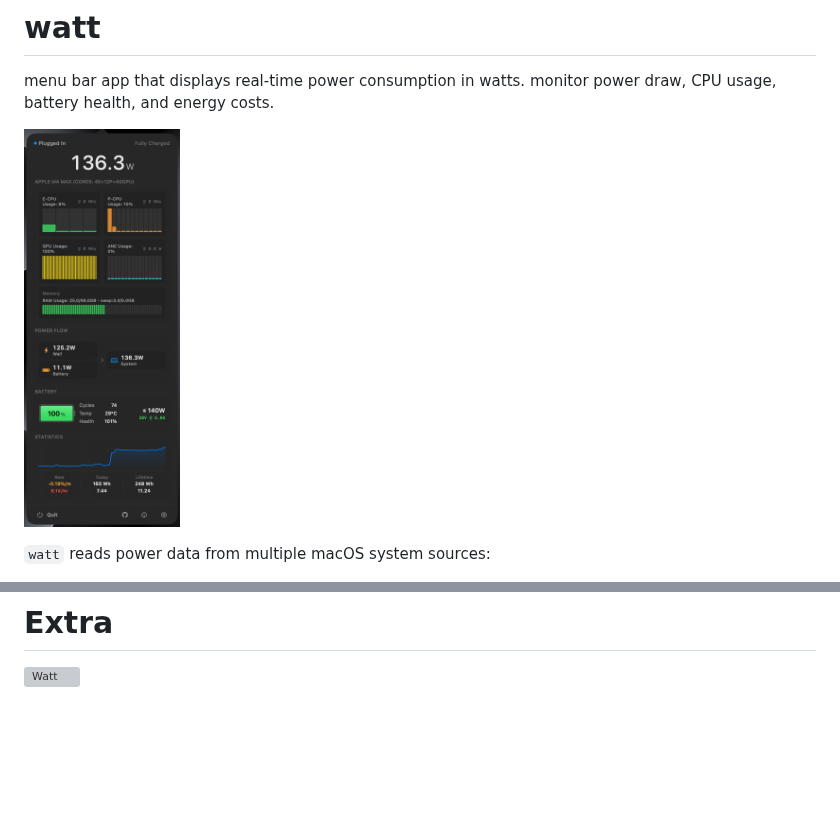
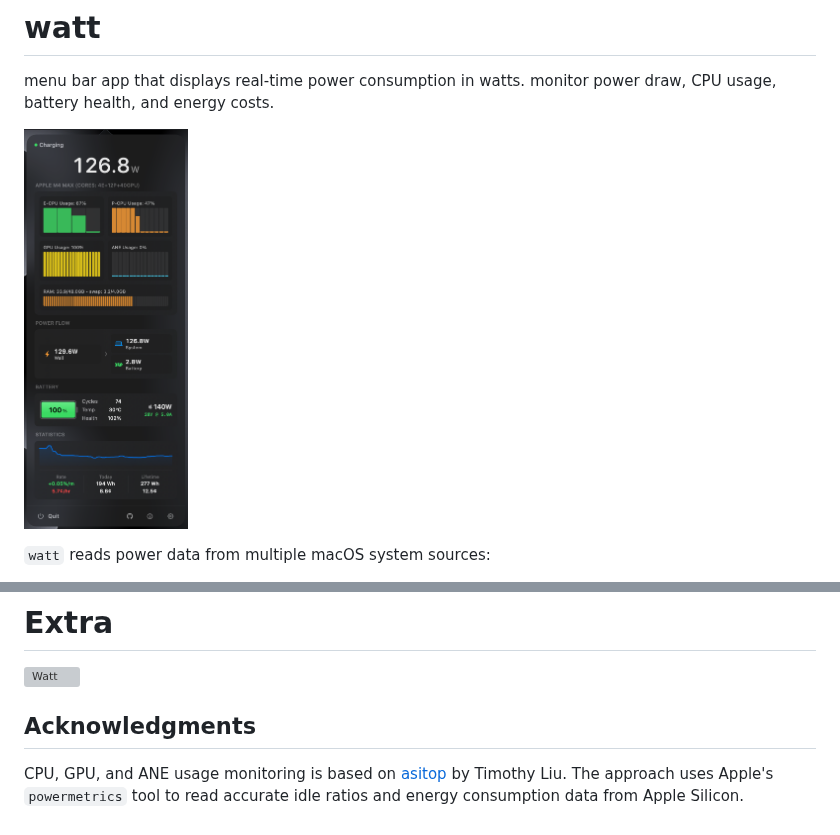
Before and after one commit to ZimengXiong/watt, a Markdown page: README.md, 2 parts joined by grey strips. GitHub-like rendering; pictures changed too: Screenshots/main.png; blank space fills up the shorter version; grey boxes are pictures that could not be loaded.

Commit message:
working powermetrics

```diff
--- a/README.md
+++ b/README.md
@@ -42,3 +42,7 @@ See `make help` for all available targets.
 <p align="left">
   <img src="Screenshots/extra.png" alt="Watt" height="600">
 </p>
+
+## Acknowledgments
+
+CPU, GPU, and ANE usage monitoring is based on [asitop](https://github.com/tlkh/asitop) by Timothy Liu. The approach uses Apple's `powermetrics` tool to read accurate idle ratios and energy consumption data from Apple Silicon.
```
Also changed, not shown: 4 other files.
